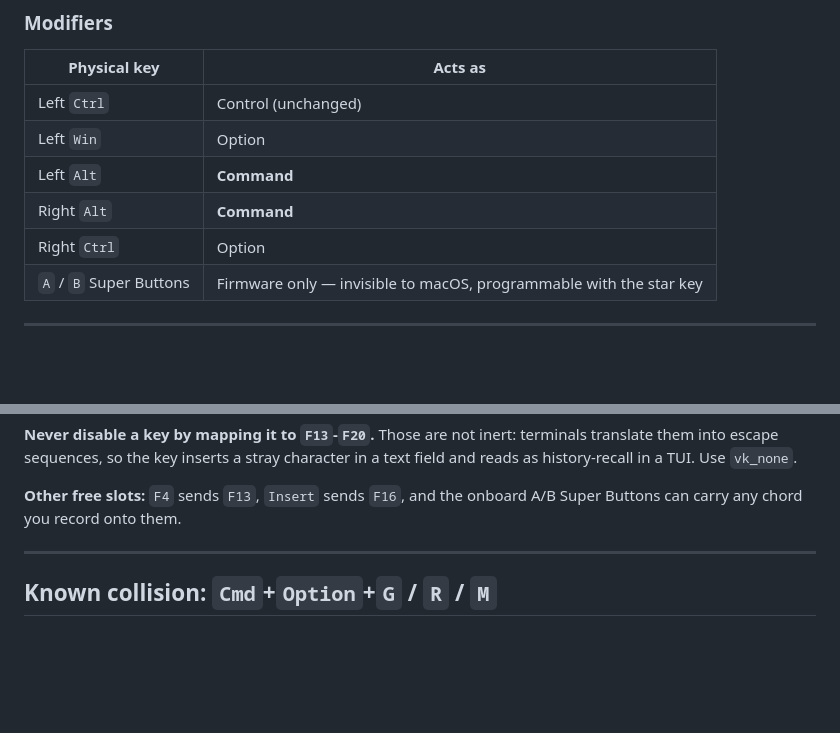
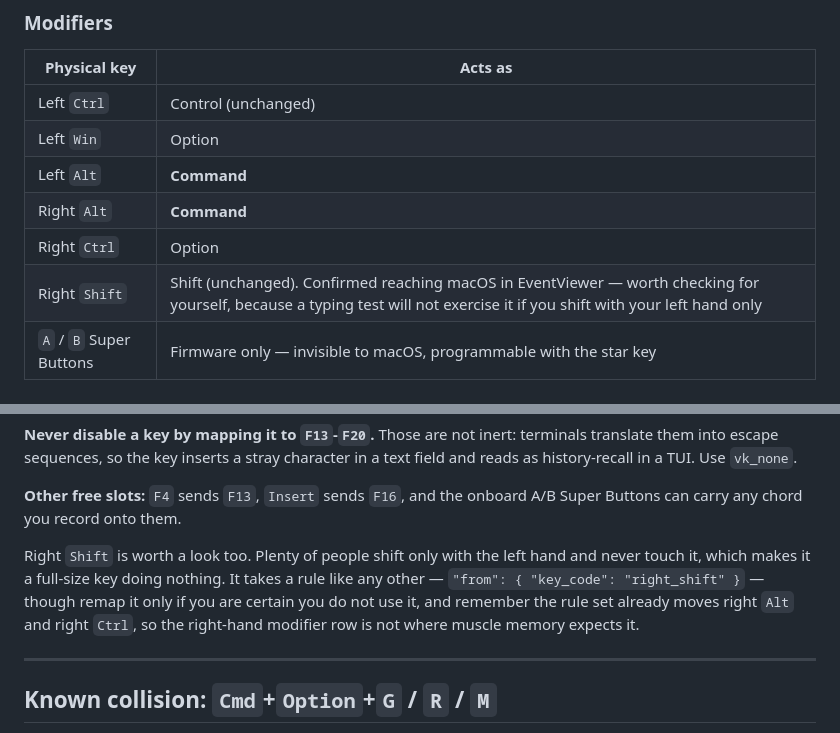
Before and after one commit to CharlieAvocado/retro108-macmap, a Markdown page: README.md, 2 parts joined by grey strips. Drawn GitHub-style; blank space fills up the shorter version.

Commit message:
Record right Shift, and point at it as a free key
The verification was lost when the "Not verified" block went. Back as a
Modifiers row, with the reason a typing test misses it. The remap angle
goes in Other free slots instead, so neither fact is stated twice.

Co-Authored-By: Claude Opus 5 <noreply@anthropic.com>

```diff
--- a/README.md
+++ b/README.md
@@ -123,6 +123,7 @@ Everything the rule set changes. Anything not listed here is untouched and behav
 | Left `Alt` | **Command** |
 | Right `Alt` | **Command** |
 | Right `Ctrl` | Option |
+| Right `Shift` | Shift (unchanged). Confirmed reaching macOS in EventViewer — worth checking for yourself, because a typing test will not exercise it if you shift with your left hand only |
 | `A` / `B` Super Buttons | Firmware only — invisible to macOS, programmable with the star key |
 
 ---
@@ -155,6 +156,8 @@ Leave the `"from"` block alone. It deliberately carries no `modifiers` key, whic
 **Never disable a key by mapping it to `F13`-`F20`.** Those are not inert: terminals translate them into escape sequences, so the key inserts a stray character in a text field and reads as history-recall in a TUI. Use `vk_none`.
 
 **Other free slots:** `F4` sends `F13`, `Insert` sends `F16`, and the onboard A/B Super Buttons can carry any chord you record onto them.
+
+Right `Shift` is worth a look too. Plenty of people shift only with the left hand and never touch it, which makes it a full-size key doing nothing. It takes a rule like any other — `"from": { "key_code": "right_shift" }` — though remap it only if you are certain you do not use it, and remember the rule set already moves right `Alt` and right `Ctrl`, so the right-hand modifier row is not where muscle memory expects it.
 
 ---
 
```
